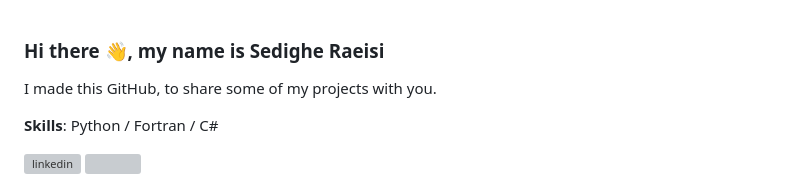
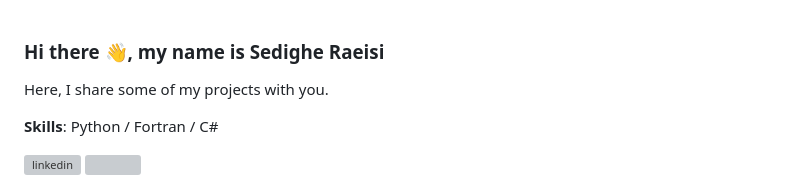
Before and after one commit to Sedighe-Raeisi/Sedighe-Raeisi.github.io, a Markdown page: README.md, the part around the change. Rendered like a GitHub page; grey boxes are pictures that could not be loaded.

```diff
--- a/README.md
+++ b/README.md
@@ -1,5 +1,5 @@
 ### Hi there 👋, my name is Sedighe Raeisi
-I made this GitHub, to share some of my projects with you.
+Here, I share some of my projects with you.
 
 **Skills**: Python / Fortran / C#
 
```
